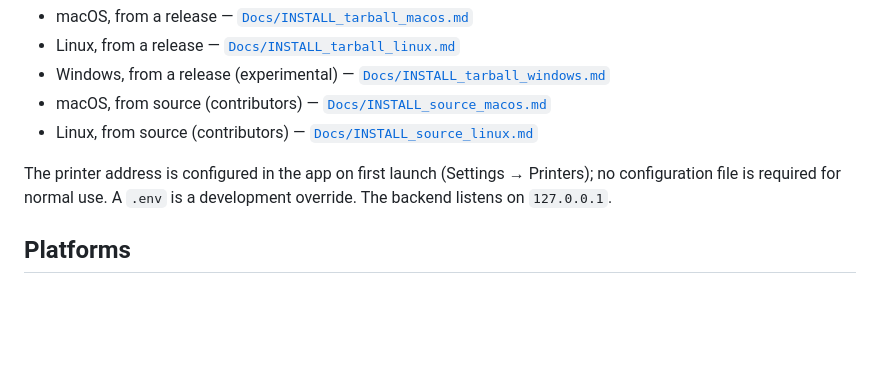
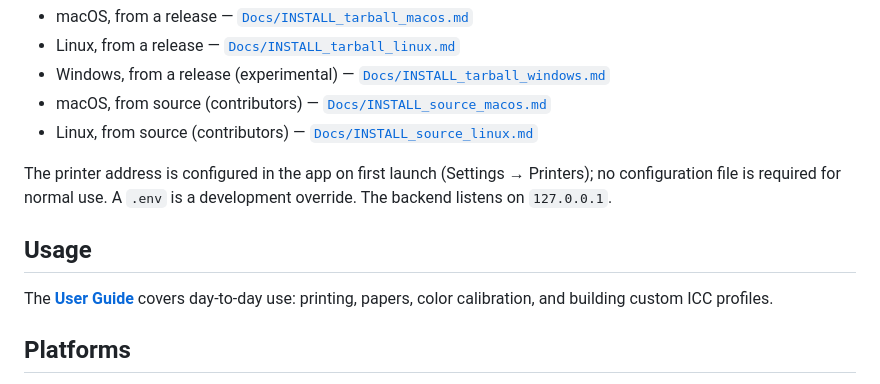
Before and after one commit to freeglaz/freeglaz, a Markdown page: README.md, the part around the change. Drawn GitHub-style; blank space fills up the shorter version.

```diff
--- a/README.md
+++ b/README.md
@@ -113,6 +113,11 @@ The printer address is configured in the app on first launch (Settings →
 Printers); no configuration file is required for normal use. A `.env` is a
 development override. The backend listens on `127.0.0.1`.
 
+## Usage
+
+The **[User Guide](Docs/USER_GUIDE.md)** covers day-to-day use: printing, papers,
+color calibration, and building custom ICC profiles.
+
 ## Platforms
 
 - macOS — tested.
```
Also changed, not shown: Docs/USER_GUIDE.md (added, +179 -0 lines).
